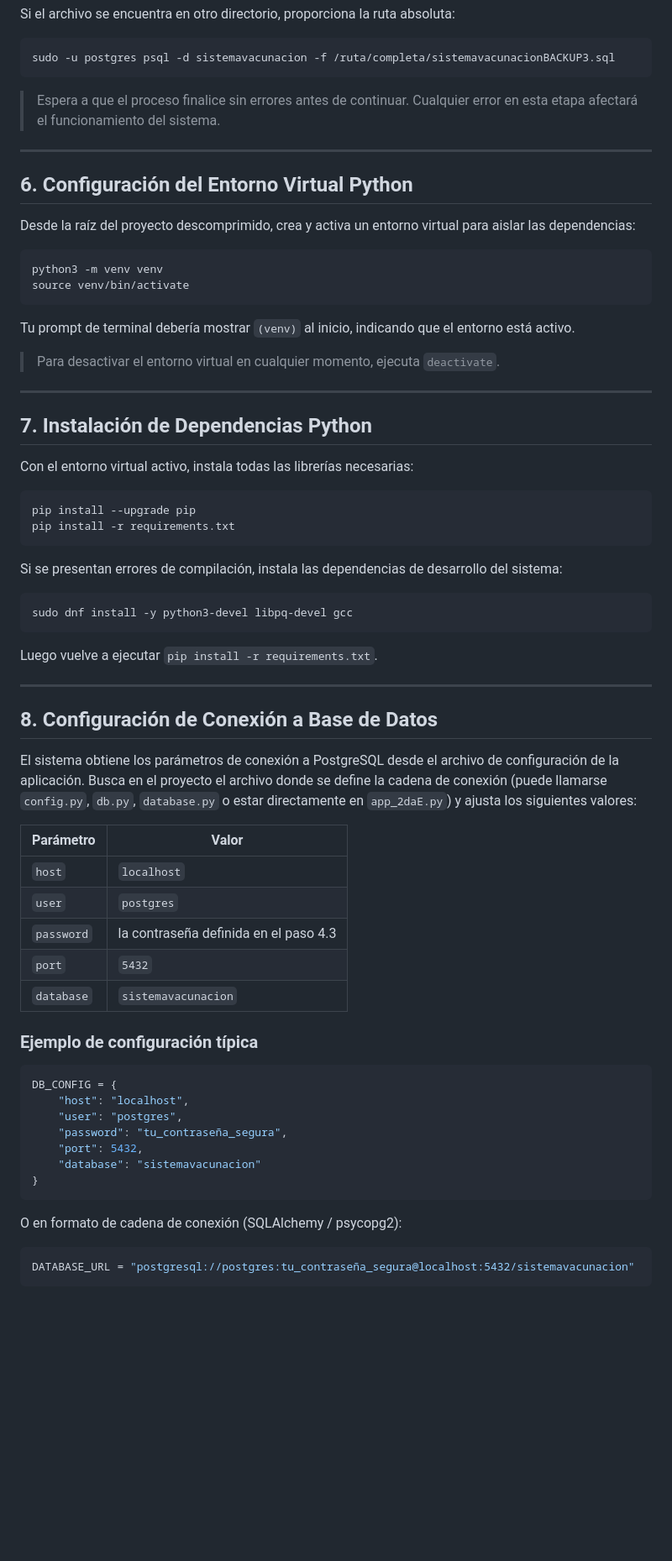
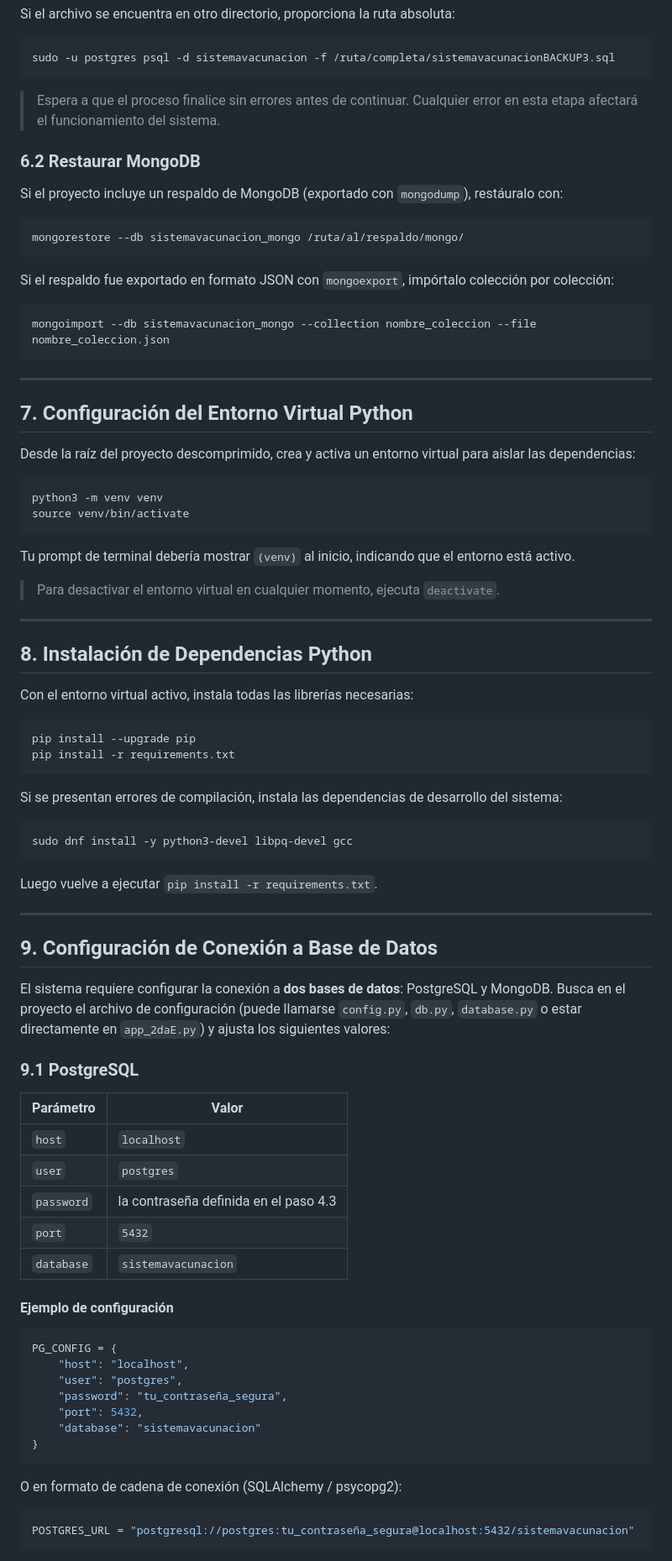
Before and after one commit to espeleta05/ProyEntrega2, a Markdown page: README.md, the part around one of its changes. Shown at 84% size. GitHub-like rendering; blank space fills up the shorter version.

````diff
--- a/README.md
+++ b/README.md
@@ -144,9 +229,23 @@ sudo -u postgres psql -d sistemavacunacion -f /ruta/completa/sistemavacunacionBA
 
 > Espera a que el proceso finalice sin errores antes de continuar. Cualquier error en esta etapa afectará el funcionamiento del sistema.
 
+### 6.2 Restaurar MongoDB
+
+Si el proyecto incluye un respaldo de MongoDB (exportado con `mongodump`), restáuralo con:
+
+```bash
+mongorestore --db sistemavacunacion_mongo /ruta/al/respaldo/mongo/
+```
+
+Si el respaldo fue exportado en formato JSON con `mongoexport`, impórtalo colección por colección:
+
+```bash
+mongoimport --db sistemavacunacion_mongo --collection nombre_coleccion --file nombre_coleccion.json
+```
+
 ---
 
-## 6. Configuración del Entorno Virtual Python
+## 7. Configuración del Entorno Virtual Python
 
 Desde la raíz del proyecto descomprimido, crea y activa un entorno virtual para aislar las dependencias:
 
@@ -161,7 +260,7 @@ Tu prompt de terminal debería mostrar `(venv)` al inicio, indicando que el ento
 
 ---
 
-## 7. Instalación de Dependencias Python
+## 8. Instalación de Dependencias Python
 
 Con el entorno virtual activo, instala todas las librerías necesarias:
 
@@ -180,9 +279,11 @@ Luego vuelve a ejecutar `pip install -r requirements.txt`.
 
 ---
 
-## 8. Configuración de Conexión a Base de Datos
+## 9. Configuración de Conexión a Base de Datos
 
-El sistema obtiene los parámetros de conexión a PostgreSQL desde el archivo de configuración de la aplicación. Busca en el proyecto el archivo donde se define la cadena de conexión (puede llamarse `config.py`, `db.py`, `database.py` o estar directamente en `app_2daE.py`) y ajusta los siguientes valores:
+El sistema requiere configurar la conexión a **dos bases de datos**: PostgreSQL y MongoDB. Busca en el proyecto el archivo de configuración (puede llamarse `config.py`, `db.py`, `database.py` o estar directamente en `app_2daE.py`) y ajusta los siguientes valores:
+
+### 9.1 PostgreSQL
 
 | Parámetro | Valor |
 |---|---|
@@ -192,10 +293,10 @@ El sistema obtiene los parámetros de conexión a PostgreSQL desde el archivo de
 | `port` | `5432` |
 | `database` | `sistemavacunacion` |
 
-### Ejemplo de configuración típica
+#### Ejemplo de configuración
 
 ```python
-DB_CONFIG = {
+PG_CONFIG = {
     "host": "localhost",
     "user": "postgres",
     "password": "tu_contraseña_segura",
@@ -207,6 +308,6 @@ DB_CONFIG = {
 O en formato de cadena de conexión (SQLAlchemy / psycopg2):
 
 ```python
-DATABASE_URL = "postgresql://postgres:tu_contraseña_segura@localhost:5432/sistemavacunacion"
+POSTGRES_URL = "postgresql://postgres:tu_contraseña_segura@localhost:5432/sistemavacunacion"
 ```
 
````
Also changed, not shown: other parts of README.md (+151 -27 lines).
